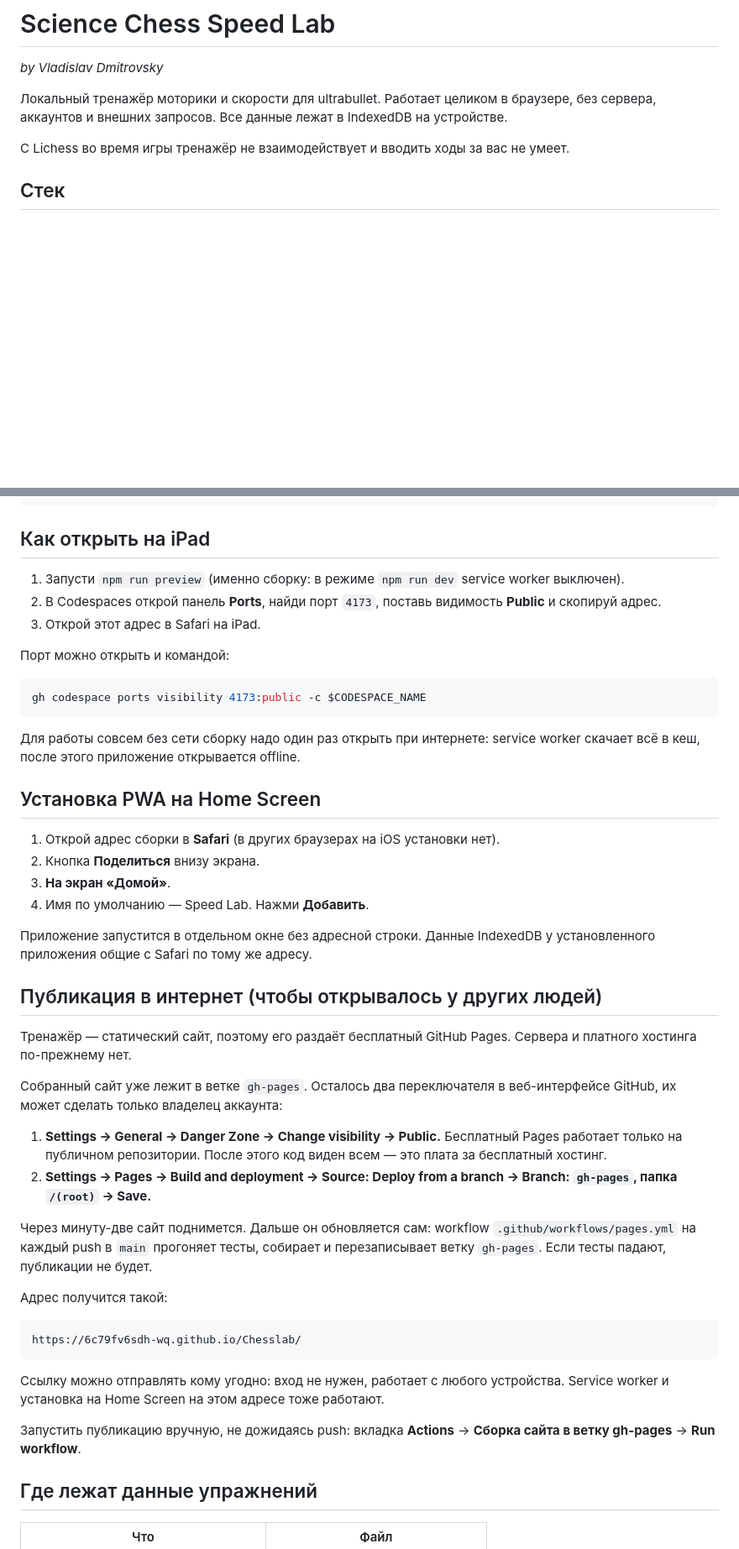
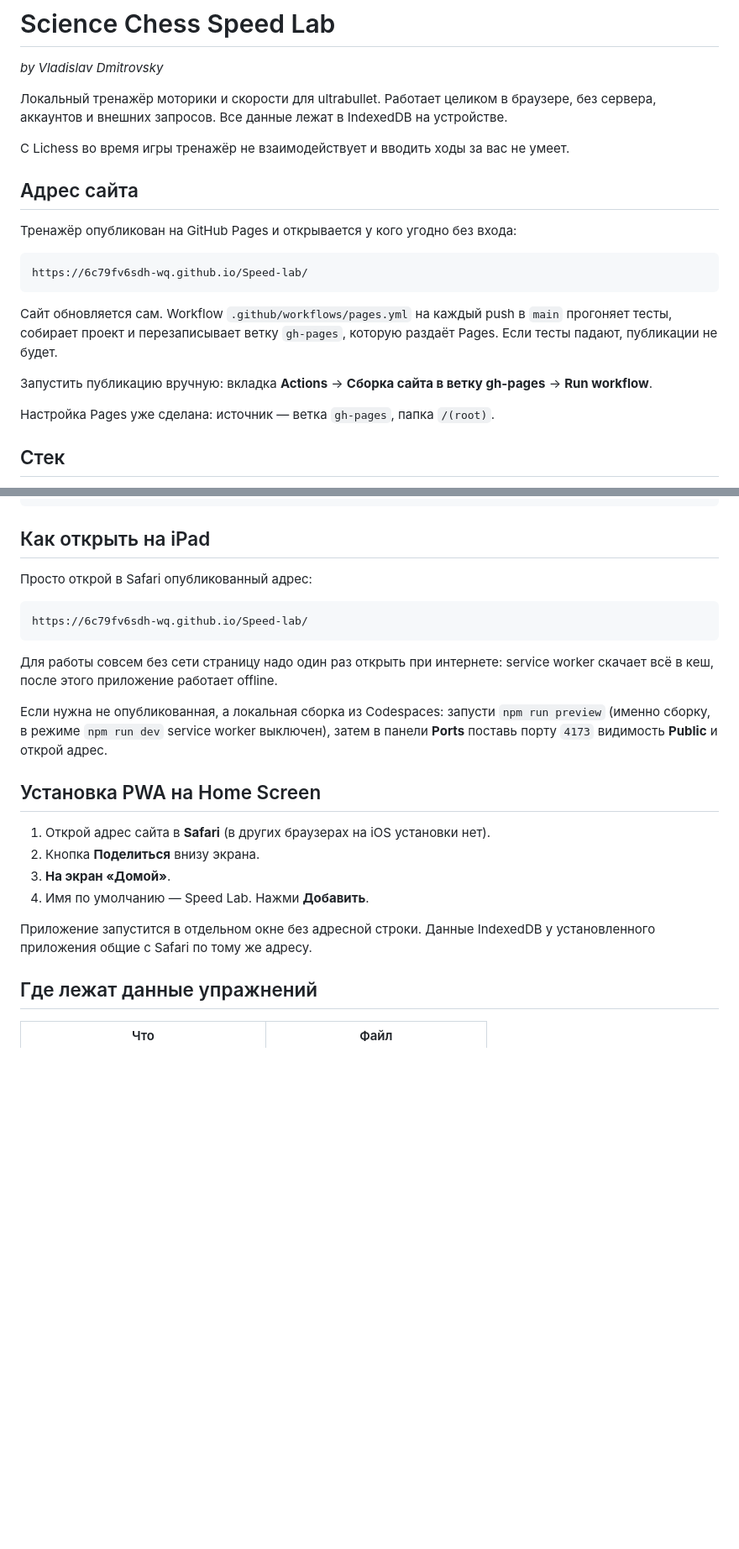
Before and after one commit to 6c79fv6sdh-wq/Chesslab, a Markdown page: README.md, 2 parts joined by grey strips. Shown at 84% size. Drawn GitHub-style; blank space fills up the shorter version.

Commit message:
README: адрес опубликованного сайта
Тренажёр живёт на https://6c79fv6sdh-wq.github.io/Speed-lab/
Раздел про порты Codespaces больше не основной путь, оставлен как запасной.

Co-Authored-By: Claude Opus 5 <noreply@anthropic.com>
Claude-Session: https://claude.ai/code/session_018AaANamJhTzkbLG666gp7E

````diff
--- a/README.md
+++ b/README.md
@@ -6,6 +6,23 @@ _by Vladislav Dmitrovsky_
 без сервера, аккаунтов и внешних запросов. Все данные лежат в IndexedDB на устройстве.
 
 С Lichess во время игры тренажёр не взаимодействует и вводить ходы за вас не умеет.
+
+## Адрес сайта
+
+Тренажёр опубликован на GitHub Pages и открывается у кого угодно без входа:
+
+```
+https://6c79fv6sdh-wq.github.io/Speed-lab/
+```
+
+Сайт обновляется сам. Workflow `.github/workflows/pages.yml` на каждый push
+в `main` прогоняет тесты, собирает проект и перезаписывает ветку `gh-pages`,
+которую раздаёт Pages. Если тесты падают, публикации не будет.
+
+Запустить публикацию вручную: вкладка **Actions** →
+**Сборка сайта в ветку gh-pages** → **Run workflow**.
+
+Настройка Pages уже сделана: источник — ветка `gh-pages`, папка `/(root)`.
 
 ## Стек
 
@@ -49,59 +66,28 @@ npm run preview
 
 ## Как открыть на iPad
 
-1. Запусти `npm run preview` (именно сборку: в режиме `npm run dev` service worker выключен).
-2. В Codespaces открой панель **Ports**, найди порт `4173`, поставь видимость **Public**
-   и скопируй адрес.
-3. Открой этот адрес в Safari на iPad.
+Просто открой в Safari опубликованный адрес:
 
-Порт можно открыть и командой:
-
-```bash
-gh codespace ports visibility 4173:public -c $CODESPACE_NAME
+```
+https://6c79fv6sdh-wq.github.io/Speed-lab/
 ```
 
-Для работы совсем без сети сборку надо один раз открыть при интернете: service worker
-скачает всё в кеш, после этого приложение открывается offline.
+Для работы совсем без сети страницу надо один раз открыть при интернете:
+service worker скачает всё в кеш, после этого приложение работает offline.
+
+Если нужна не опубликованная, а локальная сборка из Codespaces: запусти
+`npm run preview` (именно сборку, в режиме `npm run dev` service worker выключен),
+затем в панели **Ports** поставь порту `4173` видимость **Public** и открой адрес.
 
 ## Установка PWA на Home Screen
 
-1. Открой адрес сборки в **Safari** (в других браузерах на iOS установки нет).
+1. Открой адрес сайта в **Safari** (в других браузерах на iOS установки нет).
 2. Кнопка **Поделиться** внизу экрана.
 3. **На экран «Домой»**.
 4. Имя по умолчанию — Speed Lab. Нажми **Добавить**.
 
 Приложение запустится в отдельном окне без адресной строки. Данные IndexedDB
 у установленного приложения общие с Safari по тому же адресу.
-
-## Публикация в интернет (чтобы открывалось у других людей)
-
-Тренажёр — статический сайт, поэтому его раздаёт бесплатный GitHub Pages.
-Сервера и платного хостинга по-прежнему нет.
-
-Собранный сайт уже лежит в ветке `gh-pages`. Осталось два переключателя
-в веб-интерфейсе GitHub, их может сделать только владелец аккаунта:
-
-1. **Settings → General → Danger Zone → Change visibility → Public.**
-   Бесплатный Pages работает только на публичном репозитории. После этого
-   код виден всем — это плата за бесплатный хостинг.
-2. **Settings → Pages → Build and deployment → Source: Deploy from a branch →
-   Branch: `gh-pages`, папка `/(root)` → Save.**
-
-Через минуту-две сайт поднимется. Дальше он обновляется сам: workflow
-`.github/workflows/pages.yml` на каждый push в `main` прогоняет тесты,
-собирает и перезаписывает ветку `gh-pages`. Если тесты падают, публикации не будет.
-
-Адрес получится такой:
-
-```
-https://6c79fv6sdh-wq.github.io/Chesslab/
-```
-
-Ссылку можно отправлять кому угодно: вход не нужен, работает с любого устройства.
-Service worker и установка на Home Screen на этом адресе тоже работают.
-
-Запустить публикацию вручную, не дожидаясь push: вкладка **Actions** →
-**Сборка сайта в ветку gh-pages** → **Run workflow**.
 
 ## Где лежат данные упражнений
 
````
